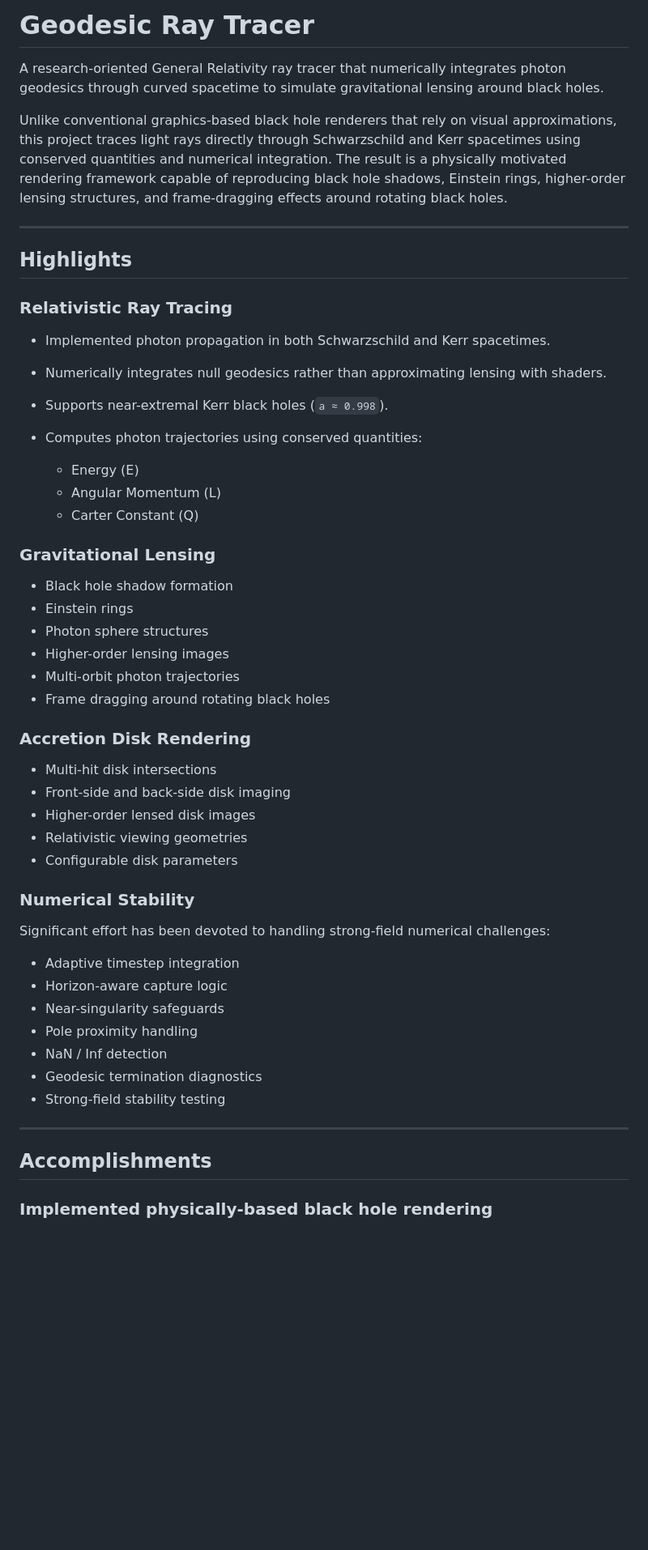
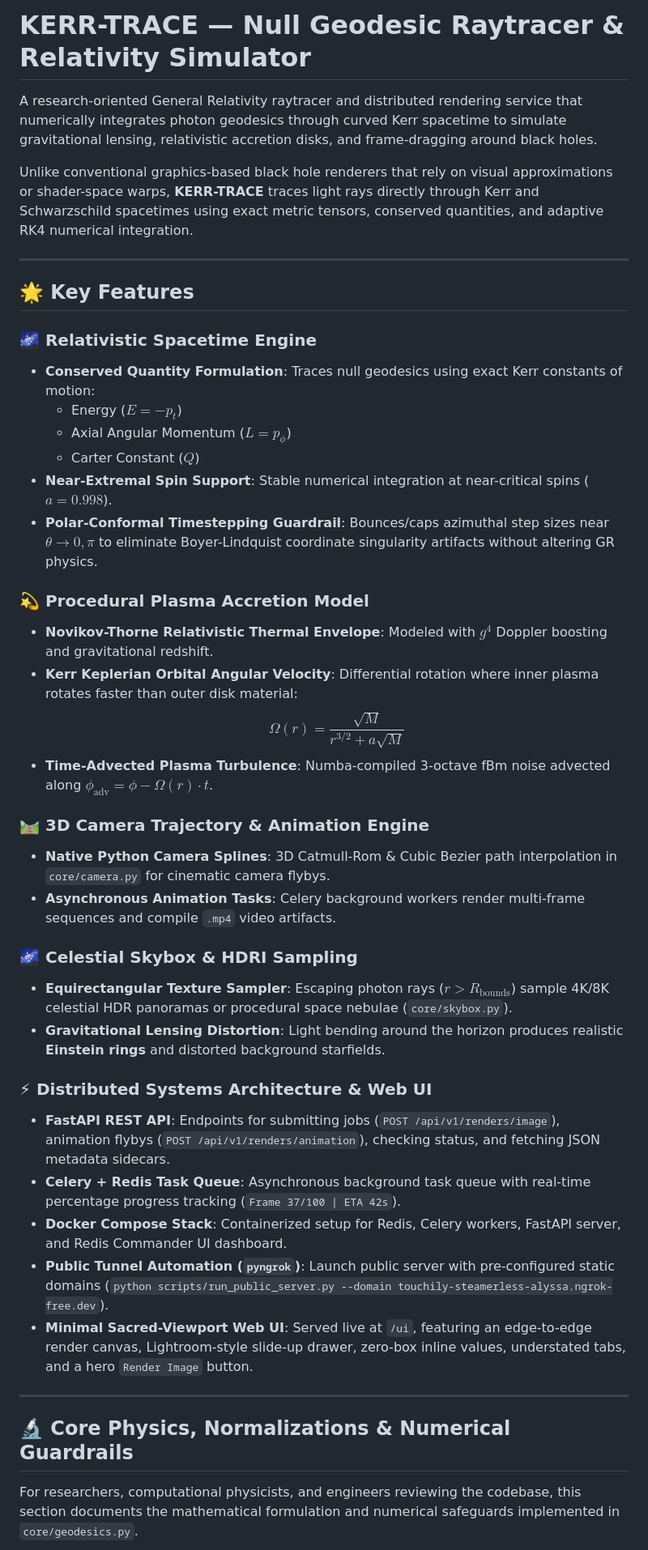
Before and after one commit to Spidey6978/null-geodesic-raytracer, a Markdown page: README.md, the part around one of its changes. Shown at 81% size. Drawn GitHub-style; blank space fills up the shorter version.

```diff
--- a/README.md
+++ b/README.md
@@ -1,56 +1,45 @@
-# Geodesic Ray Tracer
+# KERR-TRACE — Null Geodesic Raytracer & Relativity Simulator
 
-A research-oriented General Relativity ray tracer that numerically integrates photon geodesics through curved spacetime to simulate gravitational lensing around black holes.
+A research-oriented General Relativity raytracer and distributed rendering service that numerically integrates photon geodesics through curved Kerr spacetime to simulate gravitational lensing, relativistic accretion disks, and frame-dragging around black holes.
 
-Unlike conventional graphics-based black hole renderers that rely on visual approximations, this project traces light rays directly through Schwarzschild and Kerr spacetimes using conserved quantities and numerical integration. The result is a physically motivated rendering framework capable of reproducing black hole shadows, Einstein rings, higher-order lensing structures, and frame-dragging effects around rotating black holes.
+Unlike conventional graphics-based black hole renderers that rely on visual approximations or shader-space warps, **KERR-TRACE** traces light rays directly through Kerr and Schwarzschild spacetimes using exact metric tensors, conserved quantities, and adaptive RK4 numerical integration.
 
 ---
 
-## Highlights
+## 🌟 Key Features
 
-### Relativistic Ray Tracing
+### 🌌 Relativistic Spacetime Engine
+- **Conserved Quantity Formulation**: Traces null geodesics using exact Kerr constants of motion:
+  - Energy ($E = -p_t$)
+  - Axial Angular Momentum ($L = p_\phi$)
+  - Carter Constant ($Q$)
+- **Near-Extremal Spin Support**: Stable numerical integration at near-critical spins ($a = 0.998$).
+- **Polar-Conformal Timestepping Guardrail**: Bounces/caps azimuthal step sizes near $\theta \to 0, \pi$ to eliminate Boyer-Lindquist coordinate singularity artifacts without altering GR physics.
 
-* Implemented photon propagation in both Schwarzschild and Kerr spacetimes.
-* Numerically integrates null geodesics rather than approximating lensing with shaders.
-* Supports near-extremal Kerr black holes (`a ≈ 0.998`).
-* Computes photon trajectories using conserved quantities:
+### 💫 Procedural Plasma Accretion Model
+- **Novikov-Thorne Relativistic Thermal Envelope**: Modeled with $g^4$ Doppler boosting and gravitational redshift.
+- **Kerr Keplerian Orbital Angular Velocity**: Differential rotation where inner plasma rotates faster than outer disk material:
+  $$\Omega(r) = \frac{\sqrt{M}}{r^{3/2} + a\sqrt{M}}$$
+- **Time-Advected Plasma Turbulence**: Numba-compiled 3-octave fBm noise advected along $\phi_{\text{adv}} = \phi - \Omega(r) \cdot t$.
 
-  * Energy (E)
-  * Angular Momentum (L)
-  * Carter Constant (Q)
+### 🛤️ 3D Camera Trajectory & Animation Engine
+- **Native Python Camera Splines**: 3D Catmull-Rom & Cubic Bezier path interpolation in `core/camera.py` for cinematic camera flybys.
+- **Asynchronous Animation Tasks**: Celery background workers render multi-frame sequences and compile `.mp4` video artifacts.
 
-### Gravitational Lensing
+### 🌌 Celestial Skybox & HDRI Sampling
+- **Equirectangular Texture Sampler**: Escaping photon rays ($r > R_{\text{bounds}}$) sample 4K/8K celestial HDR panoramas or procedural space nebulae (`core/skybox.py`).
+- **Gravitational Lensing Distortion**: Light bending around the horizon produces realistic **Einstein rings** and distorted background starfields.
 
-* Black hole shadow formation
-* Einstein rings
-* Photon sphere structures
-* Higher-order lensing images
-* Multi-orbit photon trajectories
-* Frame dragging around rotating black holes
-
-### Accretion Disk Rendering
-
-* Multi-hit disk intersections
-* Front-side and back-side disk imaging
-* Higher-order lensed disk images
-* Relativistic viewing geometries
-* Configurable disk parameters
-
-### Numerical Stability
-
-Significant effort has been devoted to handling strong-field numerical challenges:
-
-* Adaptive timestep integration
-* Horizon-aware capture logic
-* Near-singularity safeguards
-* Pole proximity handling
-* NaN / Inf detection
-* Geodesic termination diagnostics
-* Strong-field stability testing
+### ⚡ Distributed Systems Architecture & Web UI
+- **FastAPI REST API**: Endpoints for submitting jobs (`POST /api/v1/renders/image`), animation flybys (`POST /api/v1/renders/animation`), checking status, and fetching JSON metadata sidecars.
+- **Celery + Redis Task Queue**: Asynchronous background task queue with real-time percentage progress tracking (`Frame 37/100 | ETA 42s`).
+- **Docker Compose Stack**: Containerized setup for Redis, Celery workers, FastAPI server, and Redis Commander UI dashboard.
+- **Public Tunnel Automation (`pyngrok`)**: Launch public server with pre-configured static domains (`python scripts/run_public_server.py --domain touchily-steamerless-alyssa.ngrok-free.dev`).
+- **Minimal Sacred-Viewport Web UI**: Served live at `/ui`, featuring an edge-to-edge render canvas, Lightroom-style slide-up drawer, zero-box inline values, understated tabs, and a hero `Render Image` button.
 
 ---
 
-## Accomplishments
+## 🔬 Core Physics, Normalizations & Numerical Guardrails
 
-### Implemented physically-based black hole rendering
+For researchers, computational physicists, and engineers reviewing the codebase, this section documents the mathematical formulation and numerical safeguards implemented in `core/geodesics.py`.
 
```
Also changed, not shown: other parts of README.md (+140 -155 lines).
